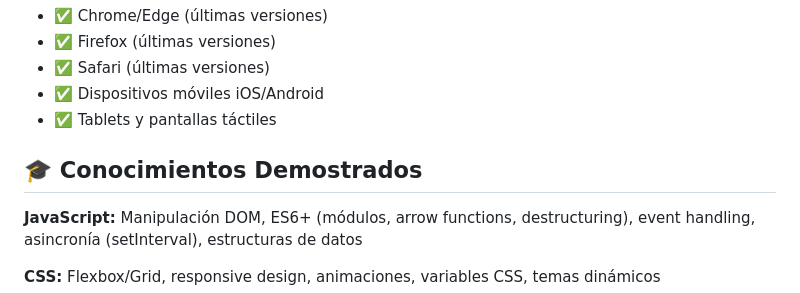
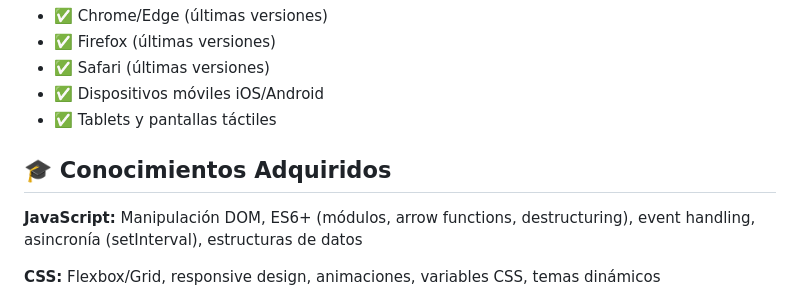
Before and after one commit to adrirf7/snake-adrirf7, a Markdown page: README.md, the part around the change. Drawn GitHub-style.

Commit message:
Update README.md to clarify section title from "Conocimientos Demostrados" to "Conocimientos Adquiridos"

```diff
--- a/README.md
+++ b/README.md
@@ -73,7 +73,7 @@ npm run preview
 - ✅ Dispositivos móviles iOS/Android
 - ✅ Tablets y pantallas táctiles
 
-## 🎓 Conocimientos Demostrados
+## 🎓 Conocimientos Adquiridos
 
 **JavaScript:** Manipulación DOM, ES6+ (módulos, arrow functions, destructuring), event handling, asincronía (setInterval), estructuras de datos
 
```
